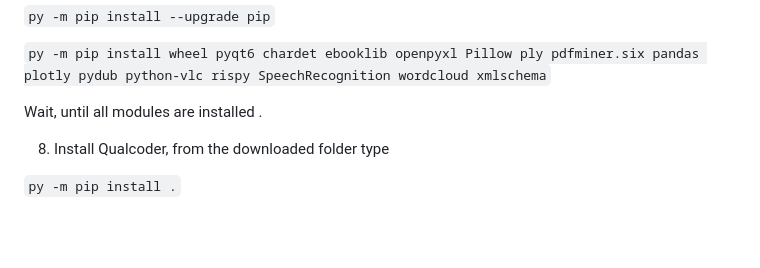
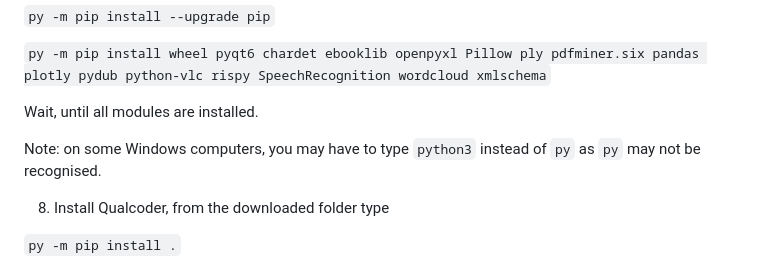
Before and after one commit to ccbogel/QualCoder, a Markdown page: README.md, the part around the change. Drawn GitHub-style; blank space fills up the shorter version.

```diff
--- a/README.md
+++ b/README.md
@@ -67,7 +67,9 @@ Activate the virtual environment, this changes the command prompt display using
 
 `py -m pip install wheel pyqt6 chardet ebooklib openpyxl Pillow ply pdfminer.six pandas plotly pydub python-vlc rispy SpeechRecognition wordcloud xmlschema`
 
- Wait, until all modules are installed .
+ Wait, until all modules are installed.
+
+ Note: on some Windows computers, you may have to type `python3` instead of `py` as `py` may not be recognised.
 
 8. Install Qualcoder, from the downloaded folder type
 
```
